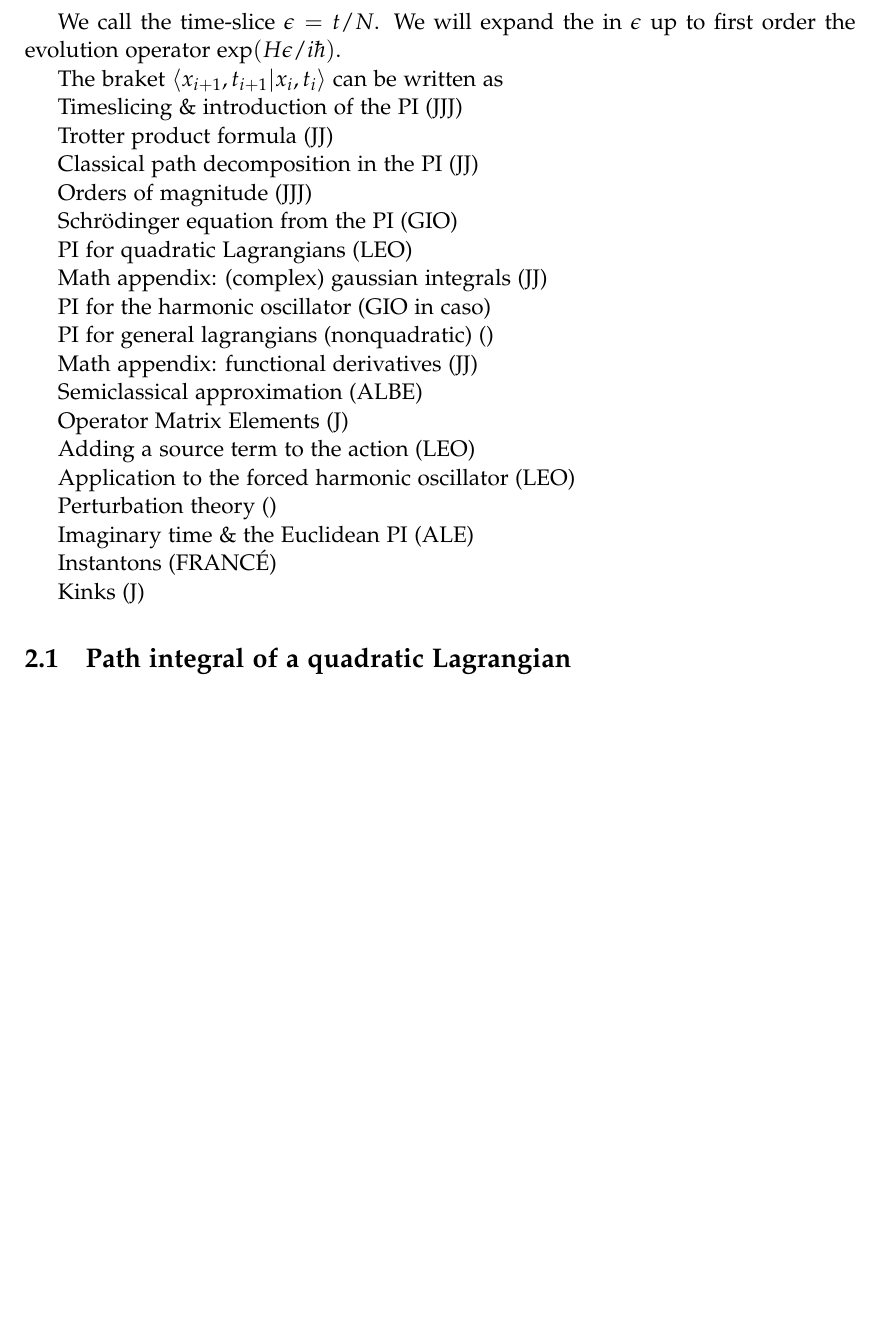
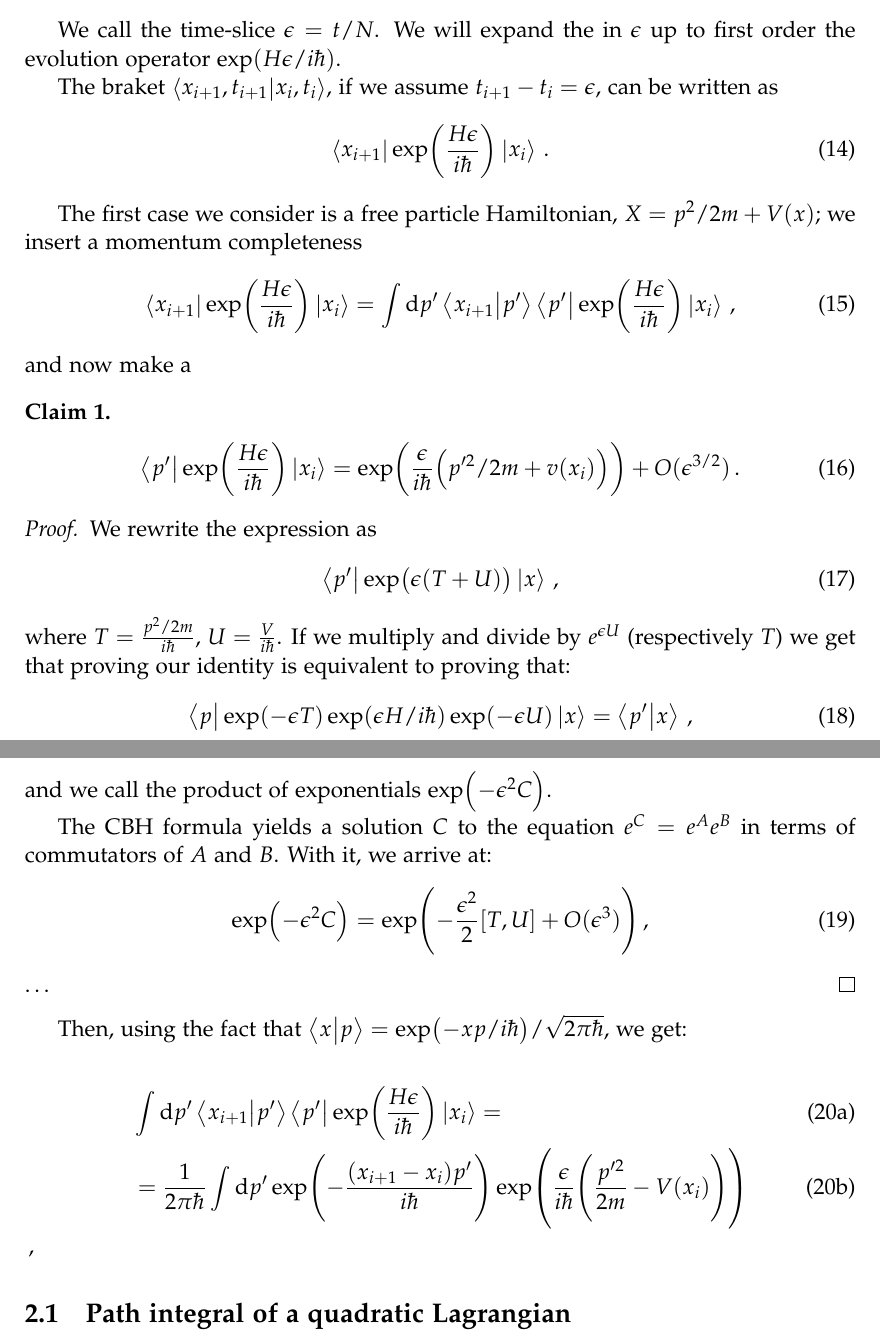
Before and after one commit to jacopok/path-integral, a LaTeX document (main.tex, which reads header.tex, summary.tex): part of page 4 of 8 before the commit and two parts of pages 4 and 5 of 8 after it, the two joined at a grey line, cut so that both start at the same text, the shorter picture padded with empty space. Compiled offline with pdfLaTeX.

Commit message:
Some updated stuff

```diff
--- a/header.tex
+++ b/header.tex
@@ -36,3 +36,4 @@
 \newcommand{\sign}[1]{\text{sign}\qty(#1)}
 \newcommand{\id}{\mathbb{1}}
 \newcommand{\DD}[1]{\text{D[$#1$]}\,}
+\newtheorem{claim}{Claim}
--- a/summary.tex
+++ b/summary.tex
@@ -172,47 +172,76 @@ We can time-slice the interval between a certain time \(0 = t_0\) and another ti
 
 We call the time-slice \(\epsilon = t/N\). We will expand the in \(\epsilon \) up to first order the evolution operator \(\exp(H \epsilon /i \hbar) \).
 
-The braket \(\braket{
-  x_{i+1}, t_{i+1}
-}{
-  x_{i}, t_{i}
-} \) can be written as
+The braket \(\braket{x_{i+1}, t_{i+1}}{x_{i}, t_{i}} \), if we assume \(t_{i+1} - t_i = \epsilon \), can be written as
+%
+\begin{equation}
+  \bra{x_{i+1}} \exp(\frac{H \epsilon }{i \hbar}) \ket{x_i}
+\,.
+\end{equation}
 
-Timeslicing \& introduction of the PI (JJJ)
+The first case we consider is a free particle Hamiltonian, \(X = p^2/2m + V(x)\); we insert a momentum completeness
+%
+\begin{equation}
+  \bra{x_{i+1}} \exp(\frac{H \epsilon }{i \hbar}) \ket{x_i}
+  = \int  \dd{p'} \braket{x_{i+1}}{p'} \bra{p'}
+  \exp(\frac{H \epsilon }{i \hbar}) \ket{x_i}
+\,,
+\end{equation}
+%
+and now make a
 
-Trotter product formula (JJ)
+\begin{claim}
+\begin{equation}
+  \bra{p'}
+  \exp(\frac{H \epsilon }{i \hbar}) \ket{x_i}
+  = \exp(\frac{\epsilon }{i \hbar} \qty(p^{\prime 2}/2m + v(x_{i}))) + O(\epsilon^{3/2})
+\,.
+\end{equation}
+\end{claim}
 
-Classical path decomposition in the PI (JJ)
+\begin{proof}
+  We rewrite the expression as
+  %
+  \begin{equation}
+    \bra{p^{\prime }} \exp(\epsilon (T+U)) \ket{x}
+  \,,
+  \end{equation}
+  %
+  where \(T = \frac{p^2/2m}{ i \hbar} \), \(U = \frac{V}{i \hbar}\).
+  If we multiply and divide by \(e^{\epsilon U}\) (respectively \(T\)) we get that proving our identity is equivalent to proving that:
+  %
+  \begin{equation}
+    \bra{p} \exp(-\epsilon T) \exp(\epsilon H / i \hbar) \exp(-\epsilon U) \ket{x}  = \braket{p'}{x}
+  \,,
+  \end{equation}
+  %
+  and we call the product of exponentials \(\exp(-\epsilon^2 C) \).
 
-Orders of magnitude (JJJ)
+  The CBH formula yields a solution \(C\) to the equation \(e^{C}= e^{A}e^{B}\) in terms of commutators of \(A\) and \(B\).
+  With it, we arrive at:
+  %
+  \begin{equation}
+    \exp(-\epsilon^2 C) = \exp(- \frac{\epsilon^2}{2} [T, U] + O(\epsilon^3))
+  \,,
+  \end{equation}
+  %
+  \dots
+\end{proof}
 
-Schrödinger equation from the PI (GIO)
+Then, using the fact that \(\braket{x}{p} = \exp(-xp/i\hbar) / \sqrt{2 \pi \hbar} \), we get:
 
-PI for quadratic Lagrangians (LEO)
 
-Math appendix: (complex) gaussian integrals (JJ)
-
-PI for the harmonic oscillator (GIO in caso)
-
-PI for general lagrangians (nonquadratic) ()
-
-Math appendix: functional derivatives (JJ)
-
-Semiclassical approximation (ALBE)
-
-Operator Matrix Elements (J)
-
-Adding a source term to the action (LEO)
-
-Application to the forced harmonic oscillator (LEO)
-
-Perturbation theory ()
-
-Imaginary time \& the Euclidean PI (ALE)
-
-Instantons (FRANCÉ)
-
-Kinks (J)
+%
+\begin{subequations}
+\begin{align}
+  &\int  \dd{p'} \braket{x_{i+1}}{p'} \bra{p'}
+  \exp(\frac{H \epsilon }{i \hbar}) \ket{x_i} =  \\
+  &= \frac{1}{2 \pi \hbar} \int  \dd{p^{\prime }}
+  \exp(-\frac{\qty(x_{i+1}-x_{i})p^{\prime }}{i \hbar})
+  \exp(\frac{\epsilon }{i \hbar}\qty(\frac{p^{\prime 2}}{2m} - V(x_{i})))
+\end{align}
+\,,
+\end{subequations}
 
 \subsection{Path integral of a quadratic Lagrangian}
 
```
Also changed, not shown: main.pdf, summary.tex (38 more changed lines), 1 other file.
